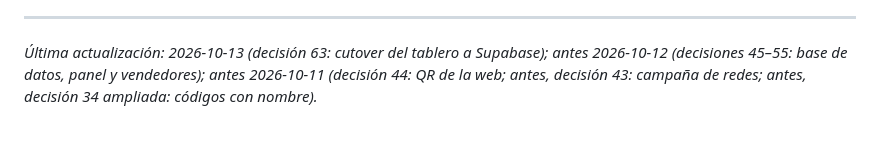
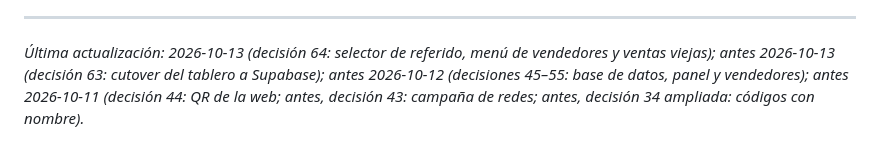
Before and after one commit to theberway/mega-rifa-fusa, a Markdown page: 02_Decisiones/registro-de-decisiones.md, the part around one of its changes. GitHub-like rendering.

Commit message:
Decision 64: selector de referido, menu de vendedores y ventas viejas
Desplegado como mega-rifa-fusa-jok69veqf.

Co-Authored-By: Claude Sonnet 5.5 <noreply@anthropic.com>

```diff
--- a/02_Decisiones/registro-de-decisiones.md
+++ b/02_Decisiones/registro-de-decisiones.md
@@ -132,3 +134,3 @@ Este archivo es el **registro vivo**. La fuente de verdad del plan completo es `
 ---
 
-*Última actualización: 2026-10-13 (decisión 63: cutover del tablero a Supabase); antes 2026-10-12 (decisiones 45–55: base de datos, panel y vendedores); antes 2026-10-11 (decisión 44: QR de la web; antes, decisión 43: campaña de redes; antes, decisión 34 ampliada: códigos con nombre).*
+*Última actualización: 2026-10-13 (decisión 64: selector de referido, menú de vendedores y ventas viejas); antes 2026-10-13 (decisión 63: cutover del tablero a Supabase); antes 2026-10-12 (decisiones 45–55: base de datos, panel y vendedores); antes 2026-10-11 (decisión 44: QR de la web; antes, decisión 43: campaña de redes; antes, decisión 34 ampliada: códigos con nombre).*
```
Also changed, not shown: other parts of 02_Decisiones/registro-de-decisiones.md (+2 -0 lines), 00_EMPIEZA-AQUI.md (+2 -0 lines), 02_Decisiones/plan-maestro.md (+1 -0 lines).
